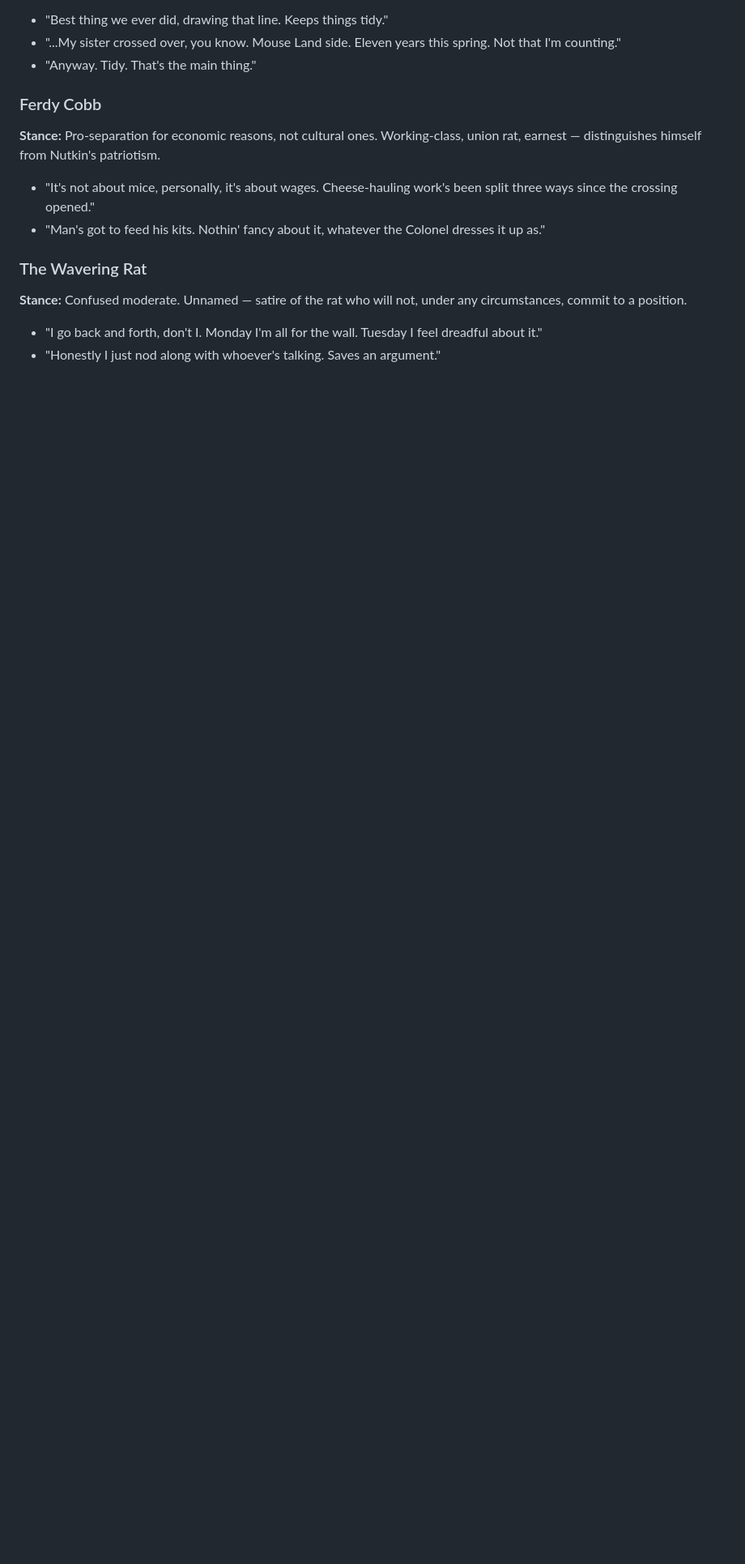
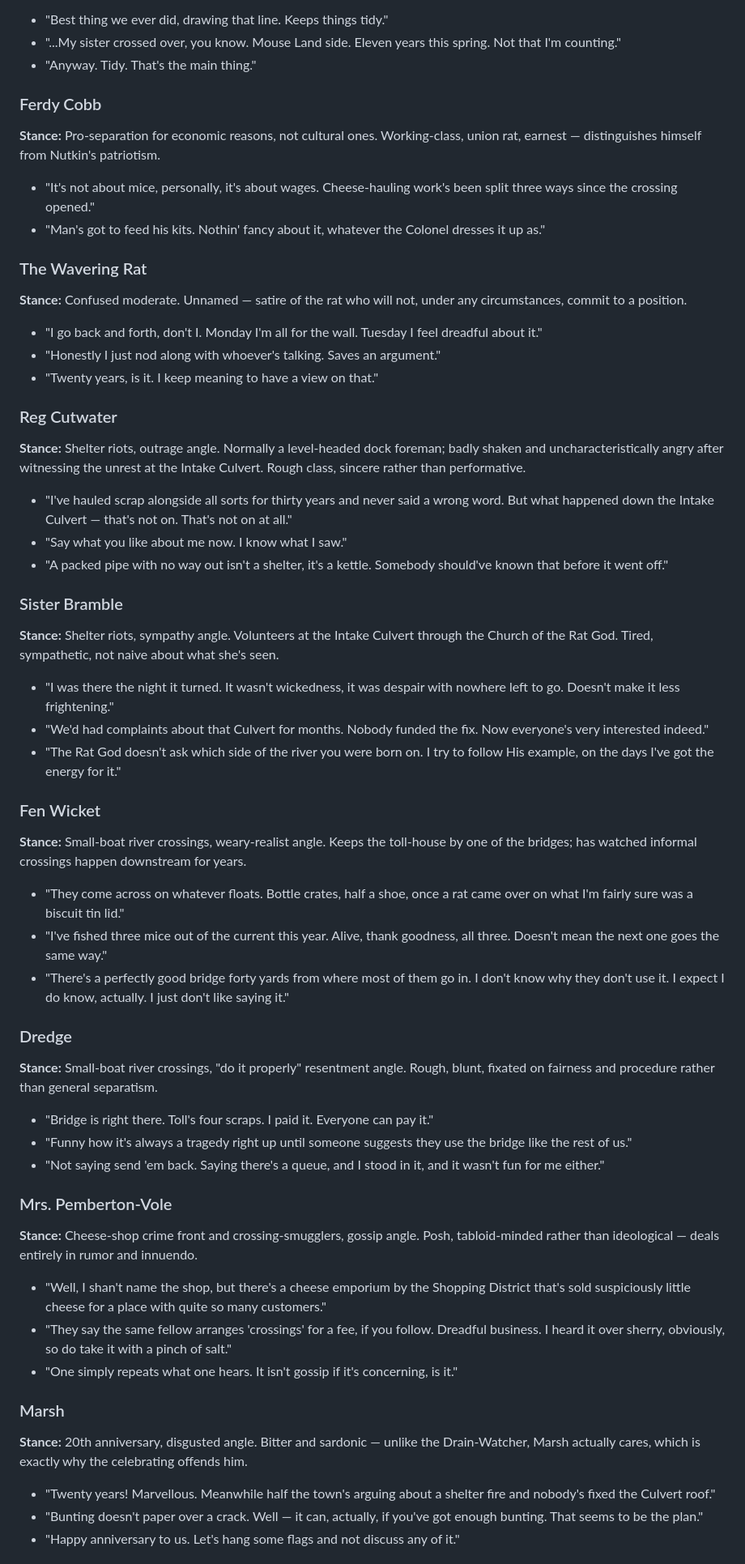
Before and after one commit to SamKearns22/Rat-Land, a Markdown page: NPC_DIALOGUE.md, the part around one of its changes. Shown at 81% size. Drawn GitHub-style; blank space fills up the shorter version.

```diff
--- a/NPC_DIALOGUE.md
+++ b/NPC_DIALOGUE.md
@@ -90,3 +99,47 @@ and wistfulness for the surface.
 
 - "I go back and forth, don't I. Monday I'm all for the wall. Tuesday I feel dreadful about it."
 - "Honestly I just nod along with whoever's talking. Saves an argument."
+- "Twenty years, is it. I keep meaning to have a view on that."
+
+### Reg Cutwater
+**Stance:** Shelter riots, outrage angle. Normally a level-headed dock foreman; badly shaken and uncharacteristically angry after witnessing the unrest at the Intake Culvert. Rough class, sincere rather than performative.
+
+- "I've hauled scrap alongside all sorts for thirty years and never said a wrong word. But what happened down the Intake Culvert — that's not on. That's not on at all."
+- "Say what you like about me now. I know what I saw."
+- "A packed pipe with no way out isn't a shelter, it's a kettle. Somebody should've known that before it went off."
+
+### Sister Bramble
+**Stance:** Shelter riots, sympathy angle. Volunteers at the Intake Culvert through the Church of the Rat God. Tired, sympathetic, not naive about what she's seen.
+
+- "I was there the night it turned. It wasn't wickedness, it was despair with nowhere left to go. Doesn't make it less frightening."
+- "We'd had complaints about that Culvert for months. Nobody funded the fix. Now everyone's very interested indeed."
+- "The Rat God doesn't ask which side of the river you were born on. I try to follow His example, on the days I've got the energy for it."
+
+### Fen Wicket
+**Stance:** Small-boat river crossings, weary-realist angle. Keeps the toll-house by one of the bridges; has watched informal crossings happen downstream for years.
+
+- "They come across on whatever floats. Bottle crates, half a shoe, once a rat came over on what I'm fairly sure was a biscuit tin lid."
+- "I've fished three mice out of the current this year. Alive, thank goodness, all three. Doesn't mean the next one goes the same way."
+- "There's a perfectly good bridge forty yards from where most of them go in. I don't know why they don't use it. I expect I do know, actually. I just don't like saying it."
+
+### Dredge
+**Stance:** Small-boat river crossings, "do it properly" resentment angle. Rough, blunt, fixated on fairness and procedure rather than general separatism.
+
+- "Bridge is right there. Toll's four scraps. I paid it. Everyone can pay it."
+- "Funny how it's always a tragedy right up until someone suggests they use the bridge like the rest of us."
+- "Not saying send 'em back. Saying there's a queue, and I stood in it, and it wasn't fun for me either."
+
+### Mrs. Pemberton-Vole
+**Stance:** Cheese-shop crime front and crossing-smugglers, gossip angle. Posh, tabloid-minded rather than ideological — deals entirely in rumor and innuendo.
+
+- "Well, I shan't name the shop, but there's a cheese emporium by the Shopping District that's sold suspiciously little cheese for a place with quite so many customers."
+- "They say the same fellow arranges 'crossings' for a fee, if you follow. Dreadful business. I heard it over sherry, obviously, so do take it with a pinch of salt."
+- "One simply repeats what one hears. It isn't gossip if it's concerning, is it."
+
+### Marsh
+**Stance:** 20th anniversary, disgusted angle. Bitter and sardonic — unlike the Drain-Watcher, Marsh actually cares, which is exactly why the celebrating offends him.
+
+- "Twenty years! Marvellous. Meanwhile half the town's arguing about a shelter fire and nobody's fixed the Culvert roof."
+- "Bunting doesn't paper over a crack. Well — it can, actually, if you've got enough bunting. That seems to be the plan."
+- "Happy anniversary to us. Let's hang some flags and not discuss any of it."
+
```
Also changed, not shown: other parts of NPC_DIALOGUE.md (+37 -10 lines).
